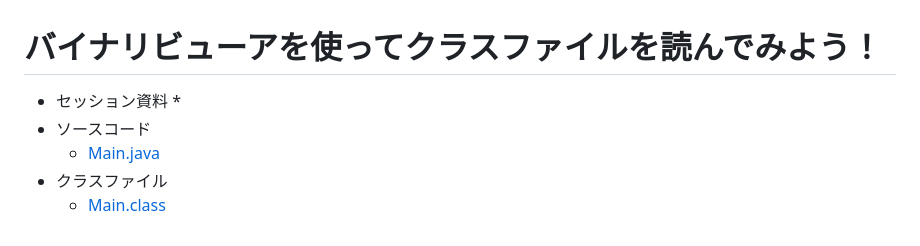
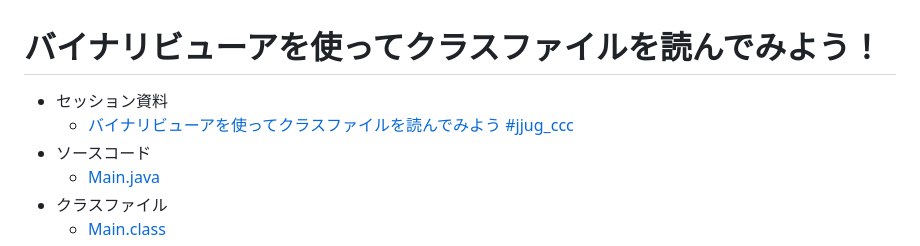
Before and after one commit to YujiSoftware/binary, a Markdown page: README.md, the part around the change. GitHub-like rendering.

Commit message:
セッション資料へのリンクを追加

```diff
--- a/README.md
+++ b/README.md
@@ -1,7 +1,7 @@
 # バイナリビューアを使ってクラスファイルを読んでみよう！
 
 * セッション資料
-    *
+    * [バイナリビューアを使ってクラスファイルを読んでみよう #jjug_ccc](https://speakerdeck.com/yujisoftware/bainaribiyuawoshi-tutekurasuhuairuwodu-ndemiyou-number-jjug-ccc)
 * ソースコード
     * [Main.java](./Main.java)
 * クラスファイル
```
